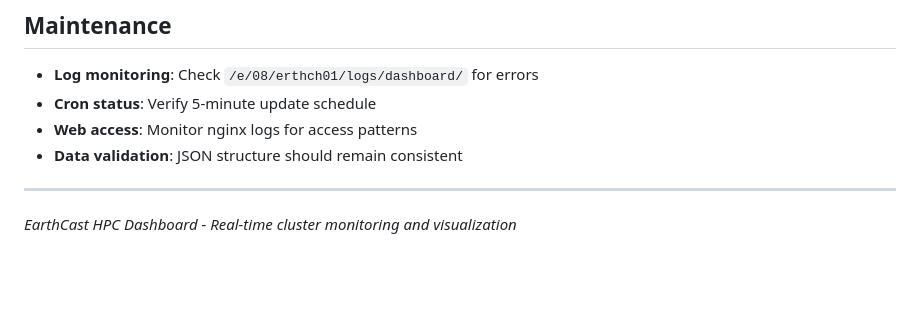
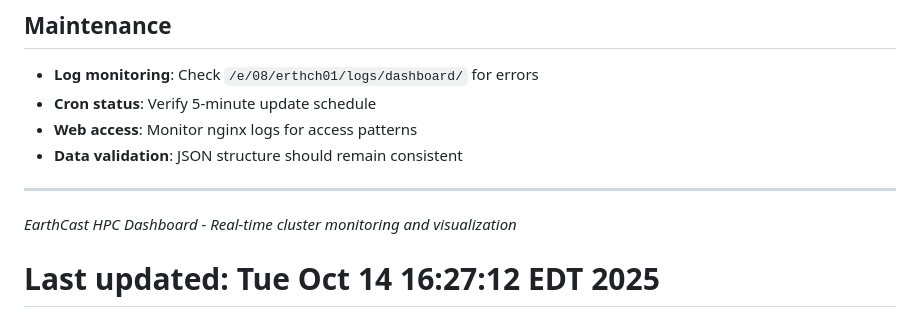
Before and after one commit to ec-will/Montitoring, a Markdown page: web_dashboard/README.md, the part around the change. Rendered like a GitHub page; blank space fills up the shorter version.

Commit message:
Update web_dashboard README with timestamp to refresh folder view

```diff
--- a/web_dashboard/README.md
+++ b/web_dashboard/README.md
@@ -99,3 +99,4 @@ A real-time web dashboard for monitoring HPC cluster workflows, PBS jobs, and sy
 ---
 
 *EarthCast HPC Dashboard - Real-time cluster monitoring and visualization*
+# Last updated: Tue Oct 14 16:27:12 EDT 2025
```
